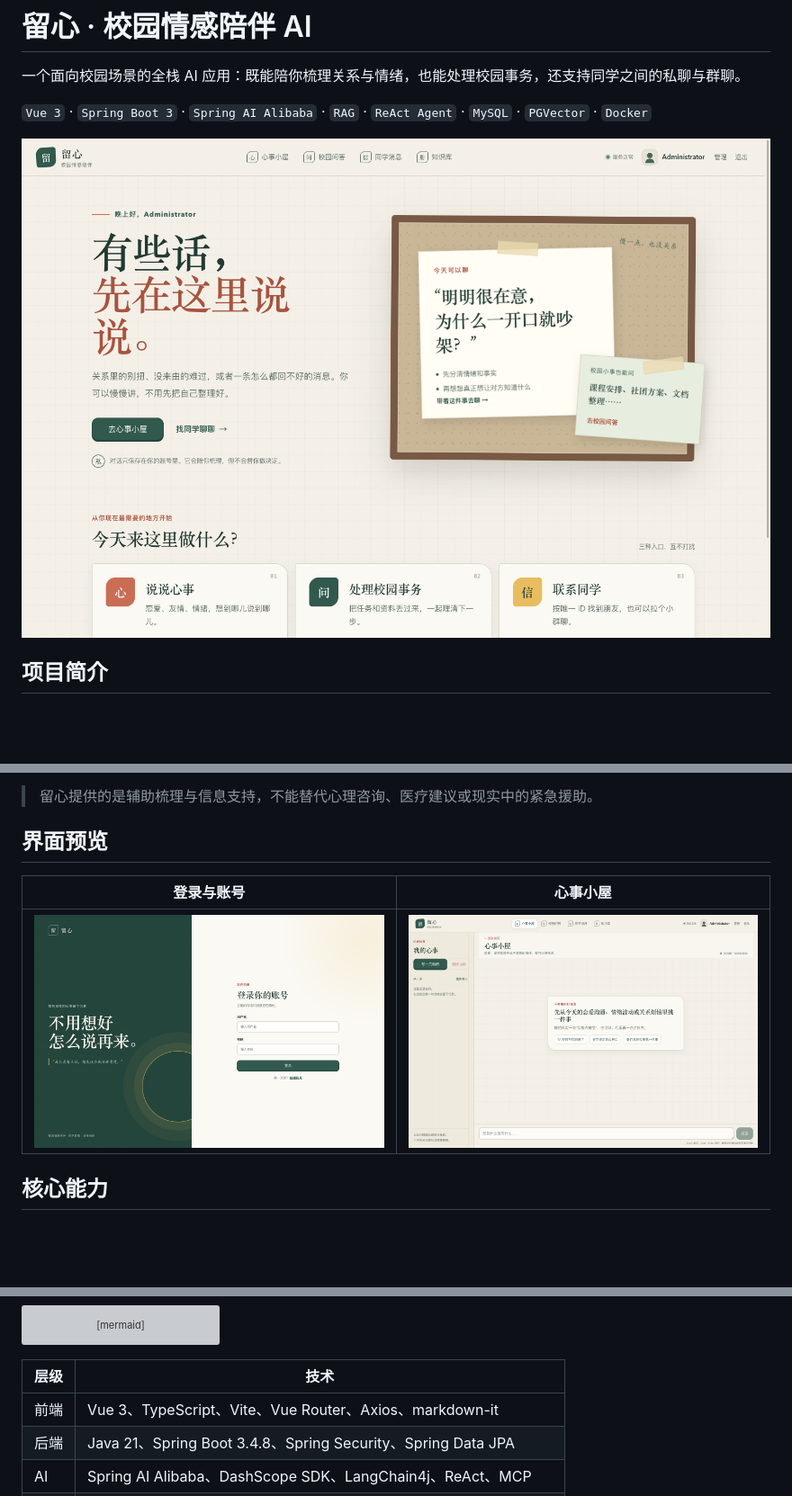
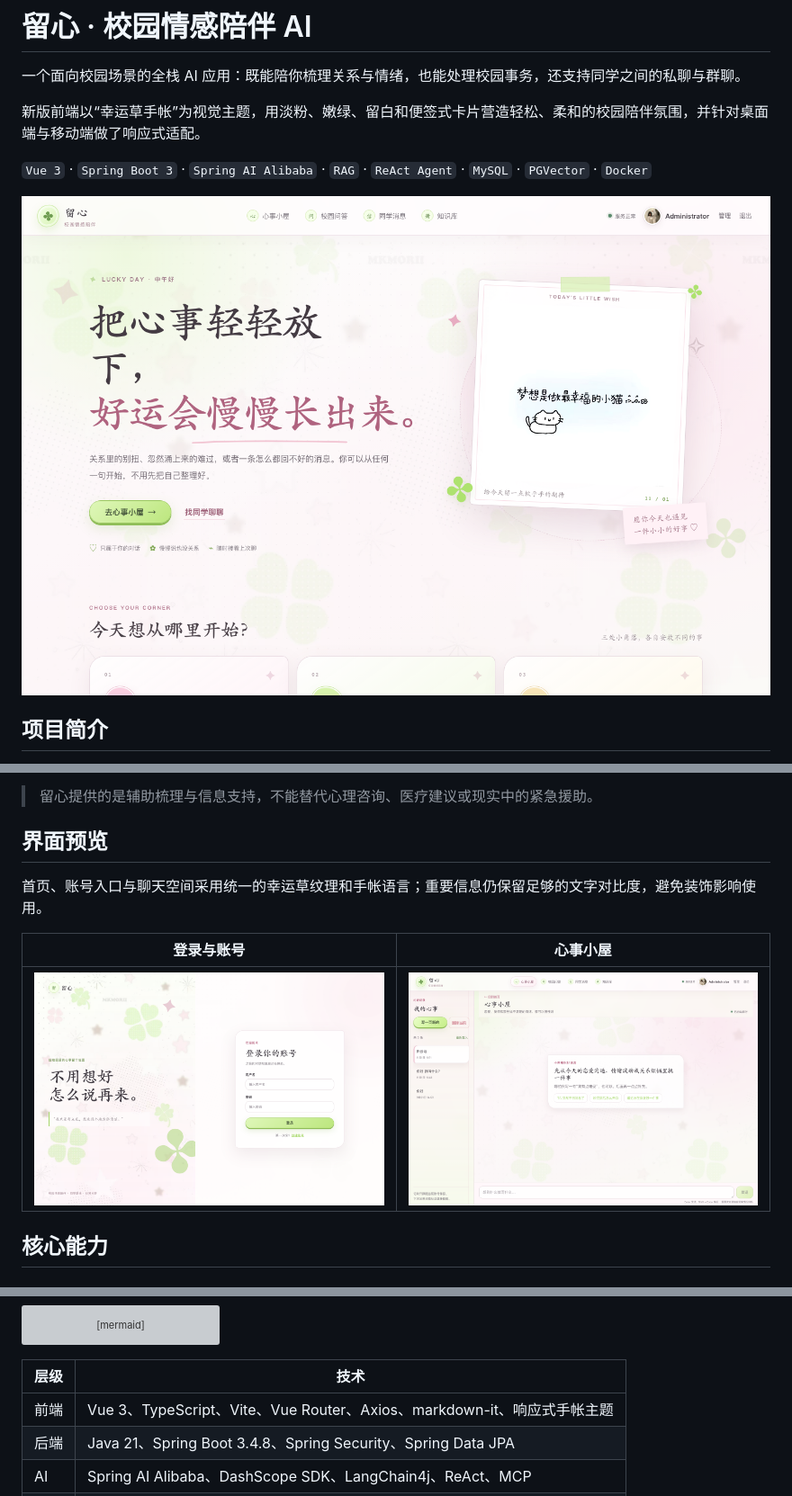
Before and after one commit to Lyh2422/liu-ai-agent, a Markdown page: README.md, 3 parts joined by grey strips. Shown at 90% size. GitHub-like rendering; pictures changed too: docs/screenshots/home.png, docs/screenshots/login.png, docs/screenshots/love-chat.png; blank space fills up the shorter version; grey boxes are pictures that could not be loaded.

Commit message:
更新新版前端说明与界面截图

```diff
--- a/README.md
+++ b/README.md
@@ -1,6 +1,8 @@
 # 留心 · 校园情感陪伴 AI
 
 一个面向校园场景的全栈 AI 应用：既能陪你梳理关系与情绪，也能处理校园事务，还支持同学之间的私聊与群聊。
+
+新版前端以“幸运草手帐”为视觉主题，用淡粉、嫩绿、留白和便签式卡片营造轻松、柔和的校园陪伴氛围，并针对桌面端与移动端做了响应式适配。
 
 `Vue 3` · `Spring Boot 3` · `Spring AI Alibaba` · `RAG` ·
 `ReAct Agent` · `MySQL` · `PGVector` · `Docker`
@@ -20,6 +22,8 @@
 > 留心提供的是辅助梳理与信息支持，不能替代心理咨询、医疗建议或现实中的紧急援助。
 
 ## 界面预览
+
+首页、账号入口与聊天空间采用统一的幸运草纹理和手帐语言；重要信息仍保留足够的文字对比度，避免装饰影响使用。
 
 | 登录与账号 | 心事小屋 |
 | --- | --- |
@@ -77,7 +81,7 @@ flowchart LR
 
 | 层级 | 技术 |
 | --- | --- |
-| 前端 | Vue 3、TypeScript、Vite、Vue Router、Axios、markdown-it |
+| 前端 | Vue 3、TypeScript、Vite、Vue Router、Axios、markdown-it、响应式手帐主题 |
 | 后端 | Java 21、Spring Boot 3.4.8、Spring Security、Spring Data JPA |
 | AI | Spring AI Alibaba、DashScope SDK、LangChain4j、ReAct、MCP |
 | 数据 | MySQL 8、Flyway、PostgreSQL / PGVector；H2 用于演示环境与测试 |
```
Also changed, not shown: other parts of README.md (+3 -0 lines).
